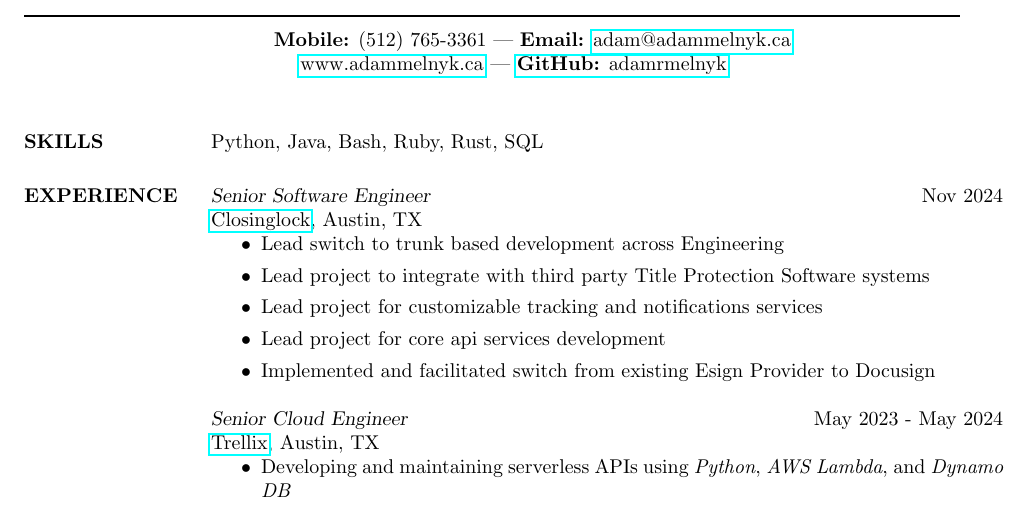
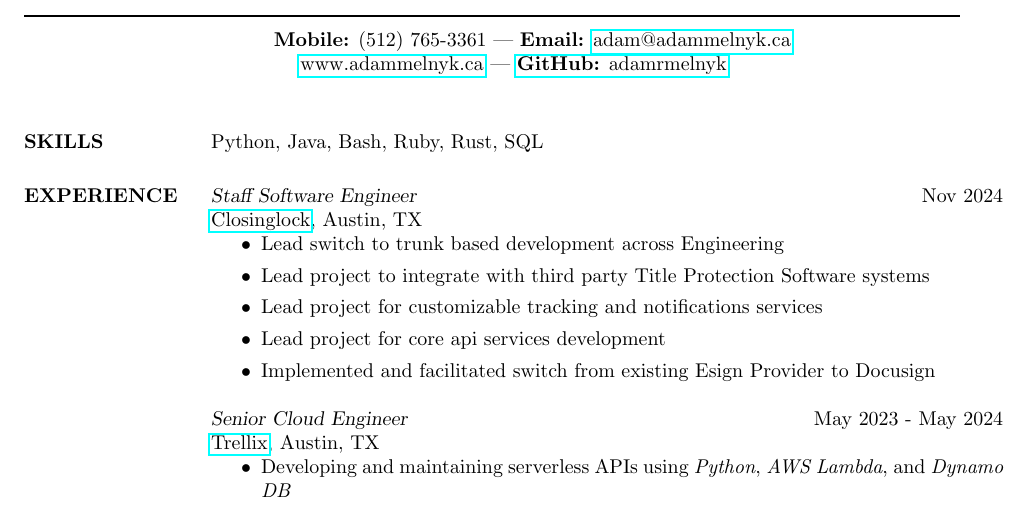
Before and after one commit to adamrmelnyk/Resume, a LaTeX CV (resume.tex): part of the page, cut so that both start at the same text. Compiled offline with pdfLaTeX.

Commit message:
Updating job title

```diff
--- a/resume.tex
+++ b/resume.tex
@@ -56,7 +56,7 @@
 %	PROFESSIONAL EXPERIENCE SECTION
 %----------------------------------------------------------------------------------------
 \section{EXPERIENCE}
-{\sl Senior Software Engineer} \hfill Nov 2024 \\
+{\sl Staff Software Engineer} \hfill Nov 2024 \\
 \href{https://www.closinglock.com/}{Closinglock}, Austin, TX
 \begin{itemize}
     \item Lead switch to trunk based development across Engineering
```
Also changed, not shown: resume.pdf.
